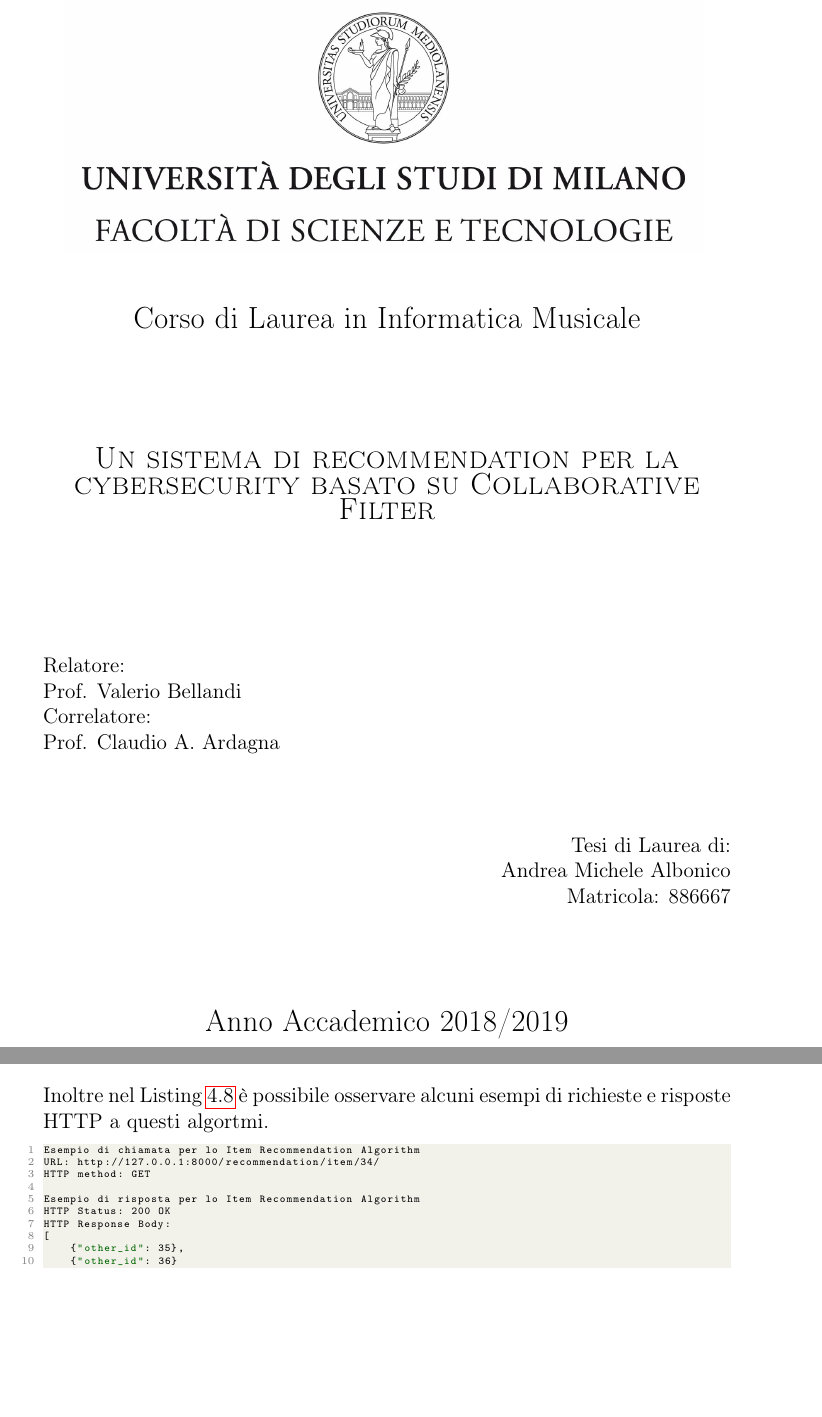
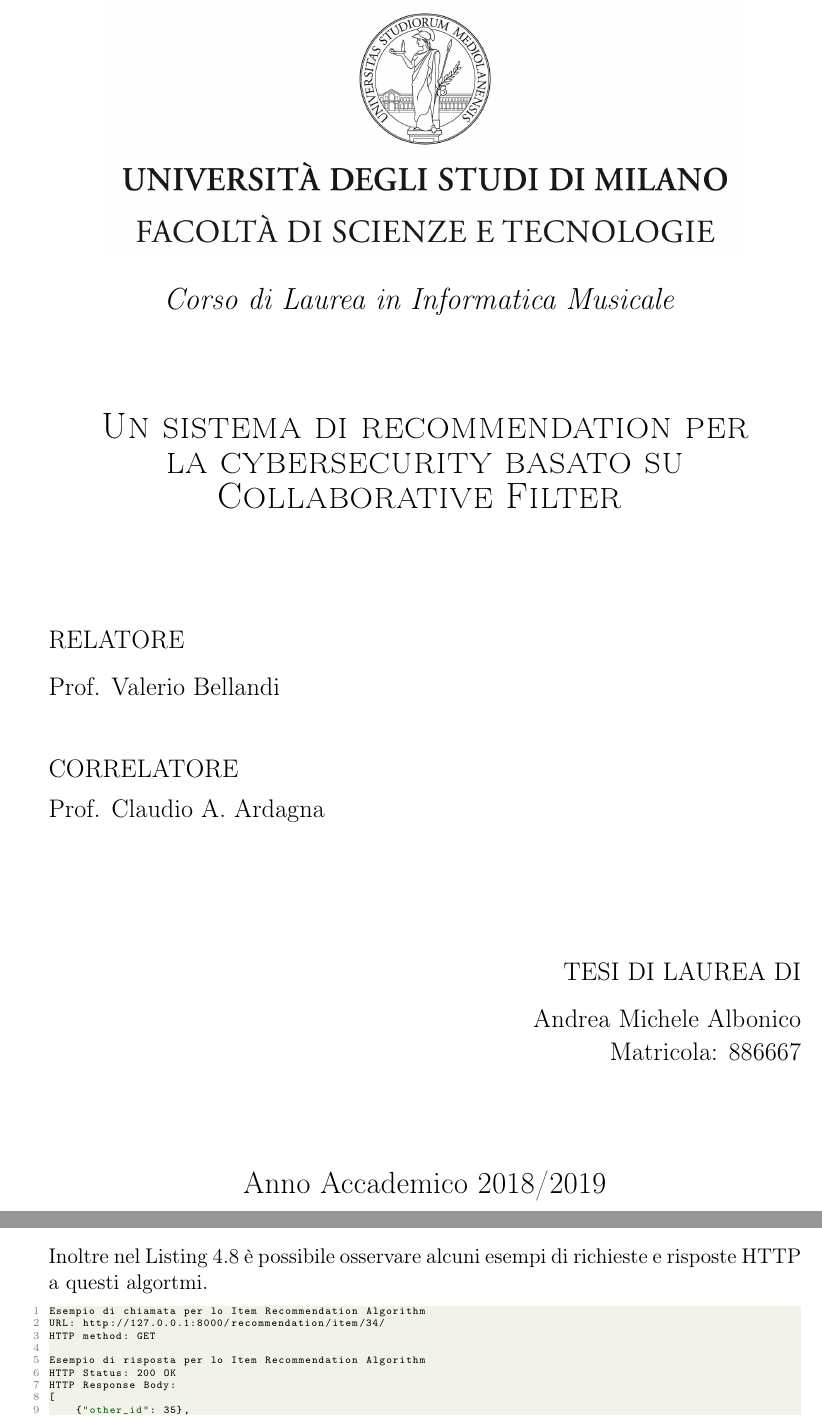
Before and after one commit to albodufie/mooncloud_recommendation-thesis, a LaTeX thesis (thesis.tex): two parts of pages 1 and 61 of 75 before the commit and two parts of pages 1 and 55 of 67 after it, joined at a grey line, cut so that both start at the same text, the shorter picture padded with empty space. Compiled offline with pdfLaTeX.

Commit message:
update front page

```diff
--- a/thesis.tex
+++ b/thesis.tex
@@ -1,12 +1,13 @@
 \documentclass[12pt,fleqn,twoside,a4paper]{book}
 
+\usepackage[italian]{babel} % lingua del documento
 \usepackage[T1]{fontenc} % codifica dei font
 \usepackage[utf8]{inputenc} % lettere accentate da tastiera
-\usepackage[italian]{babel} % lingua del documento
-\usepackage{float}
+%\usepackage{float}
 \usepackage{graphicx}
+\usepackage[top=2.5cm,margin=3cm,bottom=2.5cm]{geometry}
 \graphicspath{{images/}}
-\usepackage{rotating} % ruotare un immagine
+%\usepackage{rotating} % ruotare un immagine
 \usepackage{listings} % inserire codice sorgente a modo
 \usepackage[table]{xcolor}
 
@@ -60,6 +60,13 @@
 
 \usepackage[a-1b]{pdfx}
 \usepackage[pdfa]{hyperref}
+\hypersetup{
+    linkbordercolor={white},
+    allbordercolors={white},
+    colorlinks=false,
+    allcolors={white},
+    %hidelinks=true
+}
 
 \title{Sistema di raccomandazione basato su Collaborative Filter per piattaforma Moon Cloud
 facente parte dell'ambito della Security Assurance}
@@ -71,31 +78,33 @@
 \frontmatter
 
 \begin{titlepage}
+    \begin{center}
         \begin{figure}
             \centering
             \includegraphics[height=5.0 cm]{logo.jpg}
-        \vspace{0.5 cm}
         \end{figure}
-    \begin{center}
-        {\Large Corso di Laurea in Informatica Musicale}
-    \end{center}
-    \begin{center}
-        \vspace{2 cm}
-        {\Large \textsc{Un sistema di recommendation per la cybersecurity basato su Collaborative Filter}}
-    \end{center}
-    \par
-    \vspace{2 cm}
+        \vspace{.2 cm}
+        {\Large
+            \emph{Corso di Laurea in Informatica Musicale}
+        }
+        \vfill
+        \begin{LARGE}
+            \textsc{Un sistema di recommendation per\\[-0.2 cm]
+            la cybersecurity basato su\\[.2 cm]
+            Collaborative Filter}
+        \end{LARGE}
+        \vfill
         \begin{flushleft}
-        Relatore:\\ Prof. Valerio Bellandi\\
-        \noindent Correlatore:\\ Prof. Claudio A. Ardagna
+            {\large
+                RELATORE\\[.3 cm] Prof. Valerio Bellandi\\[1 cm]
+                \noindent CORRELATORE\\[.3 cm] Prof. Claudio A. Ardagna
+            }
         \end{flushleft}
-    \vspace{1 cm}
+        \vfill
         \begin{flushright}
-        Tesi di Laurea di:\\ Andrea Michele Albonico\\ Matricola: 886667
+            {\large TESI DI LAUREA DI\\[.3cm] Andrea Michele Albonico\\[.15cm] Matricola: 886667}
         \end{flushright}
         \vfill
-    \vspace{1.5 cm}
-    \begin{center}
         {\Large Anno Accademico 2018/2019}
     \end{center}
 \end{titlepage}
```
Also changed, not shown: thesis.pdf, thesis.tex (1 more changed lines). Lines whose indentation alone changed are shown as unchanged.
